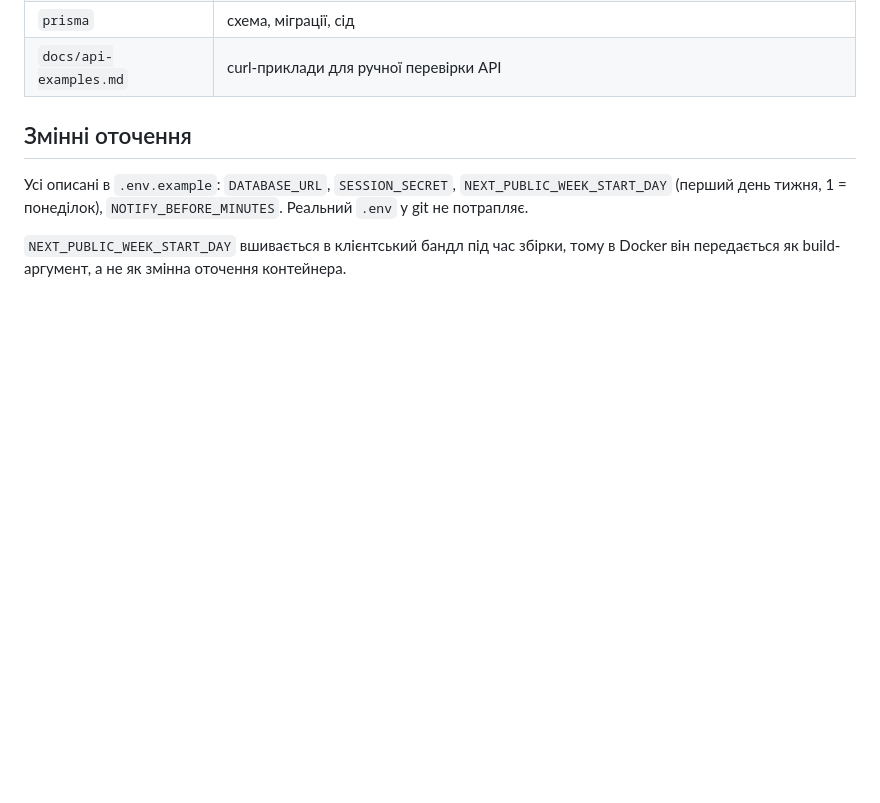
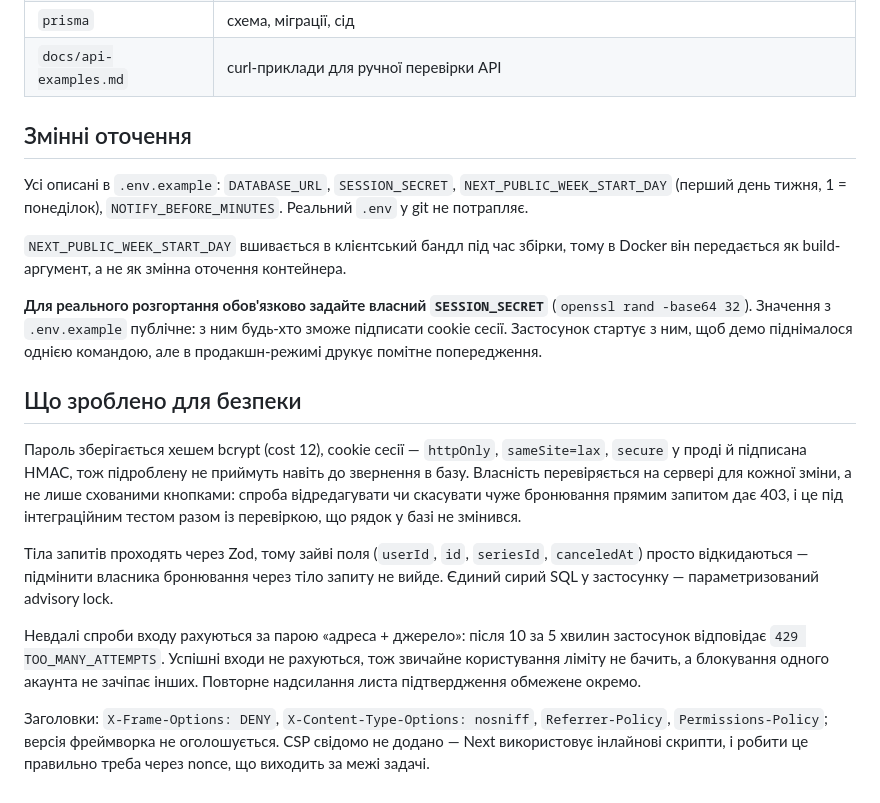
Before and after one commit to klivak/meeting-room-booking, a Markdown page: README.md, the part around the change. Drawn GitHub-style; blank space fills up the shorter version.

Commit message:
docs: record what the application does for security
Co-Authored-By: Claude Opus 5 <noreply@anthropic.com>

```diff
--- a/README.md
+++ b/README.md
@@ -152,3 +152,15 @@ npm run dev                 # http://localhost:3000
 Усі описані в `.env.example`: `DATABASE_URL`, `SESSION_SECRET`, `NEXT_PUBLIC_WEEK_START_DAY` (перший день тижня, 1 = понеділок), `NOTIFY_BEFORE_MINUTES`. Реальний `.env` у git не потрапляє.
 
 `NEXT_PUBLIC_WEEK_START_DAY` вшивається в клієнтський бандл під час збірки, тому в Docker він передається як build-аргумент, а не як змінна оточення контейнера.
+
+**Для реального розгортання обов'язково задайте власний `SESSION_SECRET`** (`openssl rand -base64 32`). Значення з `.env.example` публічне: з ним будь-хто зможе підписати cookie сесії. Застосунок стартує з ним, щоб демо піднімалося однією командою, але в продакшн-режимі друкує помітне попередження.
+
+## Що зроблено для безпеки
+
+Пароль зберігається хешем bcrypt (cost 12), cookie сесії — `httpOnly`, `sameSite=lax`, `secure` у проді й підписана HMAC, тож підроблену не приймуть навіть до звернення в базу. Власність перевіряється на сервері для кожної зміни, а не лише схованими кнопками: спроба відредагувати чи скасувати чуже бронювання прямим запитом дає 403, і це під інтеграційним тестом разом із перевіркою, що рядок у базі не змінився.
+
+Тіла запитів проходять через Zod, тому зайві поля (`userId`, `id`, `seriesId`, `canceledAt`) просто відкидаються — підмінити власника бронювання через тіло запиту не вийде. Єдиний сирий SQL у застосунку — параметризований advisory lock.
+
+Невдалі спроби входу рахуються за парою «адреса + джерело»: після 10 за 5 хвилин застосунок відповідає `429 TOO_MANY_ATTEMPTS`. Успішні входи не рахуються, тож звичайне користування ліміту не бачить, а блокування одного акаунта не зачіпає інших. Повторне надсилання листа підтвердження обмежене окремо.
+
+Заголовки: `X-Frame-Options: DENY`, `X-Content-Type-Options: nosniff`, `Referrer-Policy`, `Permissions-Policy`; версія фреймворка не оголошується. CSP свідомо не додано — Next використовує інлайнові скрипти, і робити це правильно треба через nonce, що виходить за межі задачі.
```
